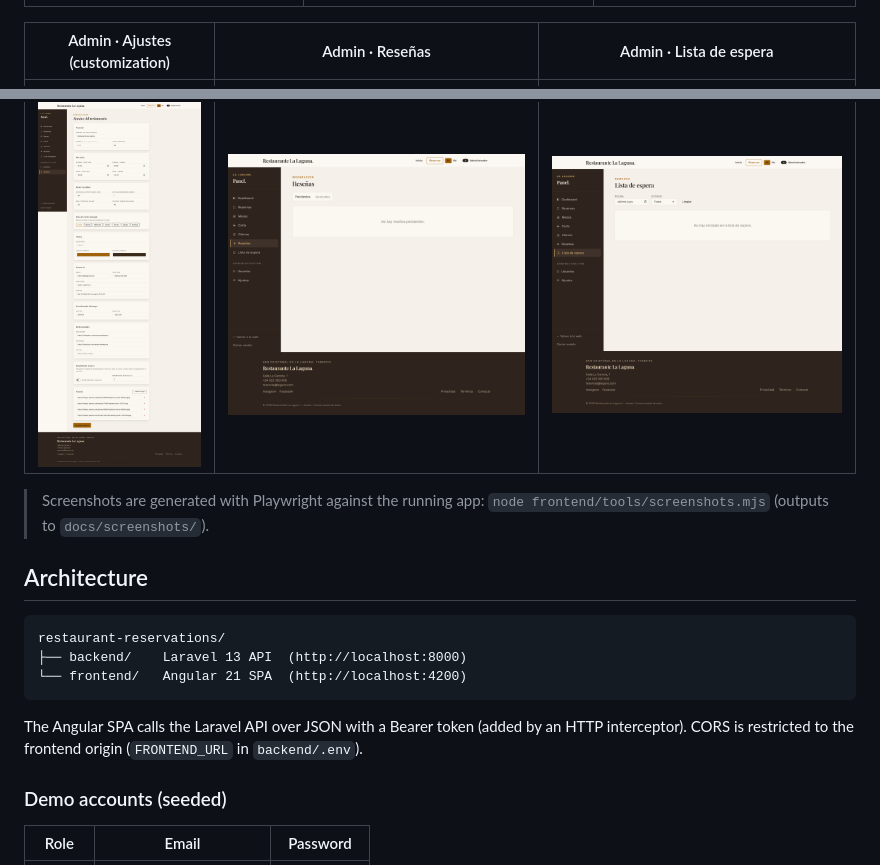
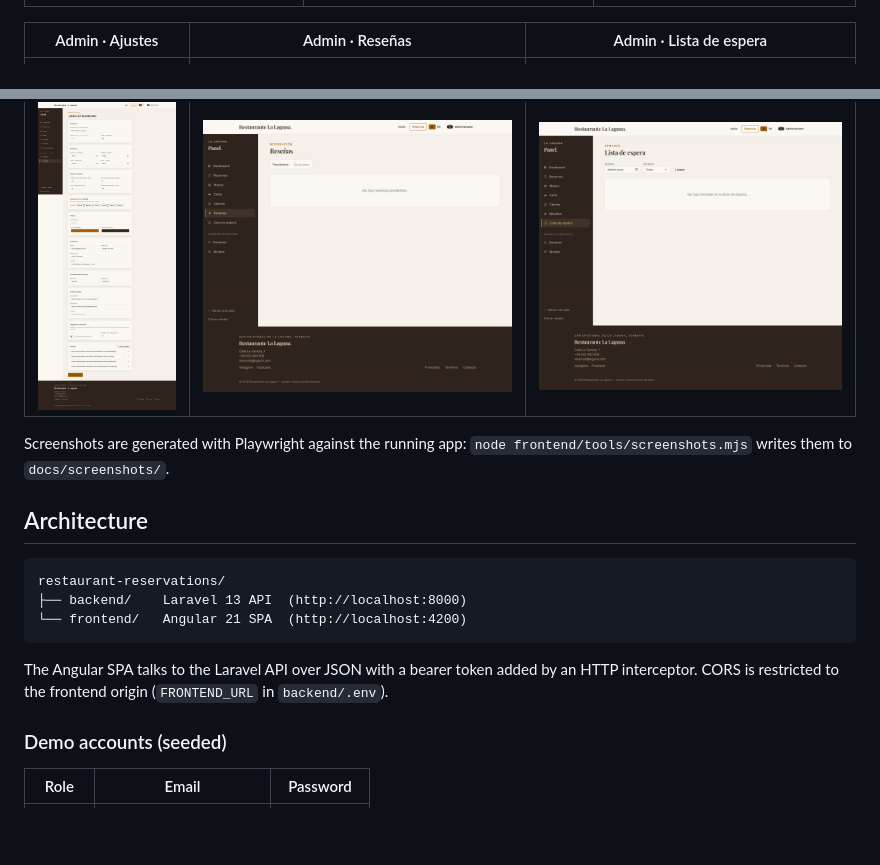
Before and after one commit to Jesxen/restaurant-reservations, a Markdown page: README.md, 2 parts joined by grey strips. GitHub-like rendering; blank space fills up the shorter version.

````diff
--- a/README.md
+++ b/README.md
@@ -36,12 +36,12 @@ dashboard. Rebuilt from a legacy PHP/Blade demo into a modern, decoupled archite
 |-----------|-------------------|------------------|
 | ![Cuenta](docs/screenshots/cuenta.png) | ![Dashboard](docs/screenshots/admin-dashboard.png) | ![Reservas](docs/screenshots/admin-reservas.png) |
 
-| Admin · Ajustes (customization) | Admin · Reseñas | Admin · Lista de espera |
-|---------------------------------|-----------------|-------------------------|
+| Admin · Ajustes | Admin · Reseñas | Admin · Lista de espera |
+|-----------------|-----------------|-------------------------|
 | ![Ajustes](docs/screenshots/admin-ajustes.png) | ![Reseñas](docs/screenshots/admin-reviews.png) | ![Waitlist](docs/screenshots/admin-waitlist.png) |
 
-> Screenshots are generated with Playwright against the running app:
-> `node frontend/tools/screenshots.mjs` (outputs to `docs/screenshots/`).
+Screenshots are generated with Playwright against the running app:
+`node frontend/tools/screenshots.mjs` writes them to `docs/screenshots/`.
 
 ## Architecture
 
@@ -51,8 +51,8 @@ restaurant-reservations/
 └── frontend/   Angular 21 SPA  (http://localhost:4200)
 ```
 
-The Angular SPA calls the Laravel API over JSON with a Bearer token (added by an HTTP
-interceptor). CORS is restricted to the frontend origin (`FRONTEND_URL` in `backend/.env`).
+The Angular SPA talks to the Laravel API over JSON with a bearer token added by an HTTP
+interceptor. CORS is restricted to the frontend origin (`FRONTEND_URL` in `backend/.env`).
 
 ### Demo accounts (seeded)
 
````
Also changed, not shown: other parts of README.md (+25 -25 lines).
